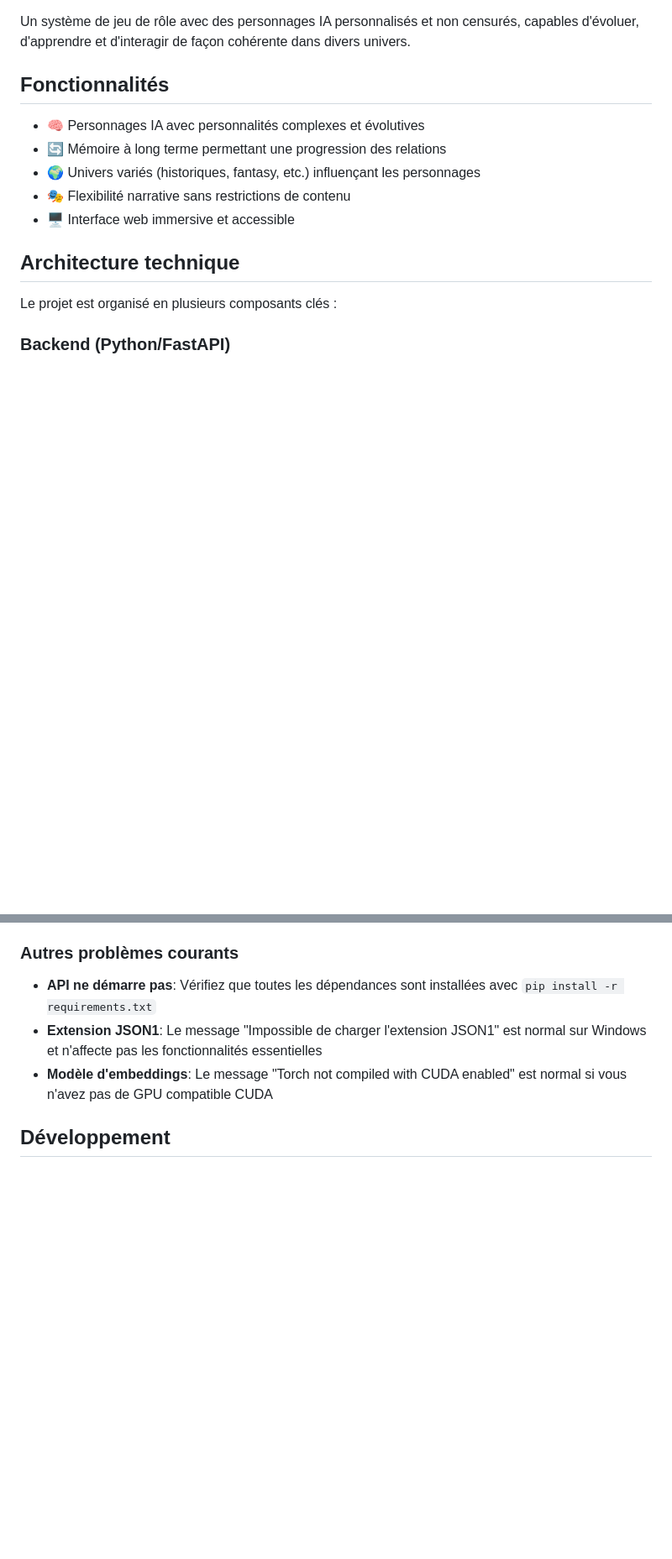
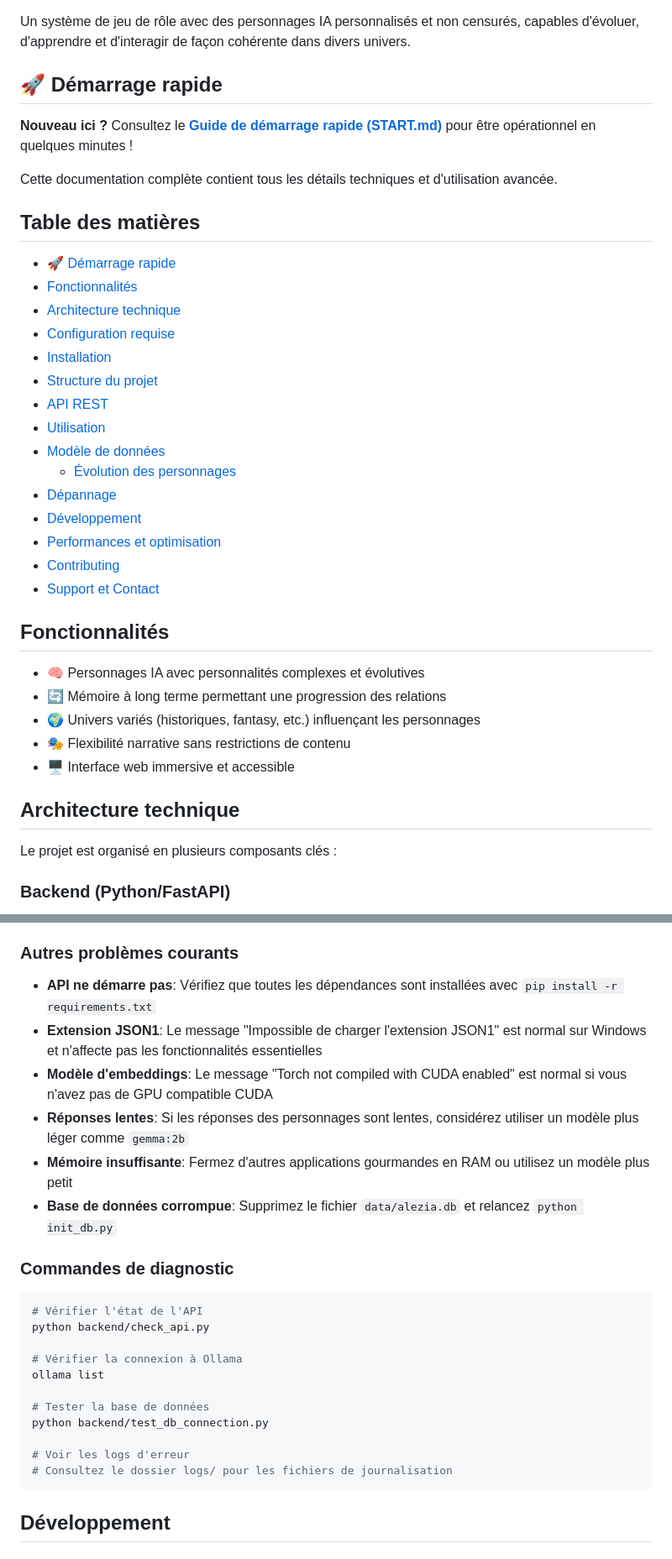
Before and after one commit to camauger/alezia-ai, a Markdown page: README.md, 2 parts joined by grey strips. Shown: that part at 84% size. Drawn GitHub-style; blank space fills up the shorter version.

````diff
--- a/README.md
+++ b/README.md
@@ -3,4 +8,28 @@
 Un système de jeu de rôle avec des personnages IA personnalisés et non censurés, capables d'évoluer, d'apprendre et d'interagir de façon cohérente dans divers univers.
+
+## 🚀 Démarrage rapide
+
+**Nouveau ici ?** Consultez le [**Guide de démarrage rapide (START.md)**](START.md) pour être opérationnel en quelques minutes !
+
+Cette documentation complète contient tous les détails techniques et d'utilisation avancée.
+
+## Table des matières
+
+- [🚀 Démarrage rapide](#-démarrage-rapide)
+- [Fonctionnalités](#fonctionnalités)
+- [Architecture technique](#architecture-technique)
+- [Configuration requise](#configuration-requise)
+- [Installation](#installation)
+- [Structure du projet](#structure-du-projet)
+- [API REST](#api-rest)
+- [Utilisation](#utilisation)
+- [Modèle de données](#modèle-de-données)
+  - [Évolution des personnages](#évolution-des-personnages)
+- [Dépannage](#dépannage)
+- [Développement](#développement)
+- [Performances et optimisation](#performances-et-optimisation)
+- [Contributing](#contributing)
+- [Support et Contact](#support-et-contact)
 
 ## Fonctionnalités
 
@@ -254,6 +296,25 @@ Si vous voyez des erreurs comme "Errno 10048" ou "WinError 10013", cela signifie
 - **API ne démarre pas**: Vérifiez que toutes les dépendances sont installées avec `pip install -r requirements.txt`
 - **Extension JSON1**: Le message "Impossible de charger l'extension JSON1" est normal sur Windows et n'affecte pas les fonctionnalités essentielles
 - **Modèle d'embeddings**: Le message "Torch not compiled with CUDA enabled" est normal si vous n'avez pas de GPU compatible CUDA
+- **Réponses lentes**: Si les réponses des personnages sont lentes, considérez utiliser un modèle plus léger comme `gemma:2b`
+- **Mémoire insuffisante**: Fermez d'autres applications gourmandes en RAM ou utilisez un modèle plus petit
+- **Base de données corrompue**: Supprimez le fichier `data/alezia.db` et relancez `python init_db.py`
+
+### Commandes de diagnostic
+
+```bash
+# Vérifier l'état de l'API
+python backend/check_api.py
+
+# Vérifier la connexion à Ollama
+ollama list
+
+# Tester la base de données
+python backend/test_db_connection.py
+
+# Voir les logs d'erreur
+# Consultez le dossier logs/ pour les fichiers de journalisation
+```
 
 ## Développement
 
````
Also changed, not shown: other parts of README.md (+83 -3 lines), START.md (added, +131 -0 lines).
